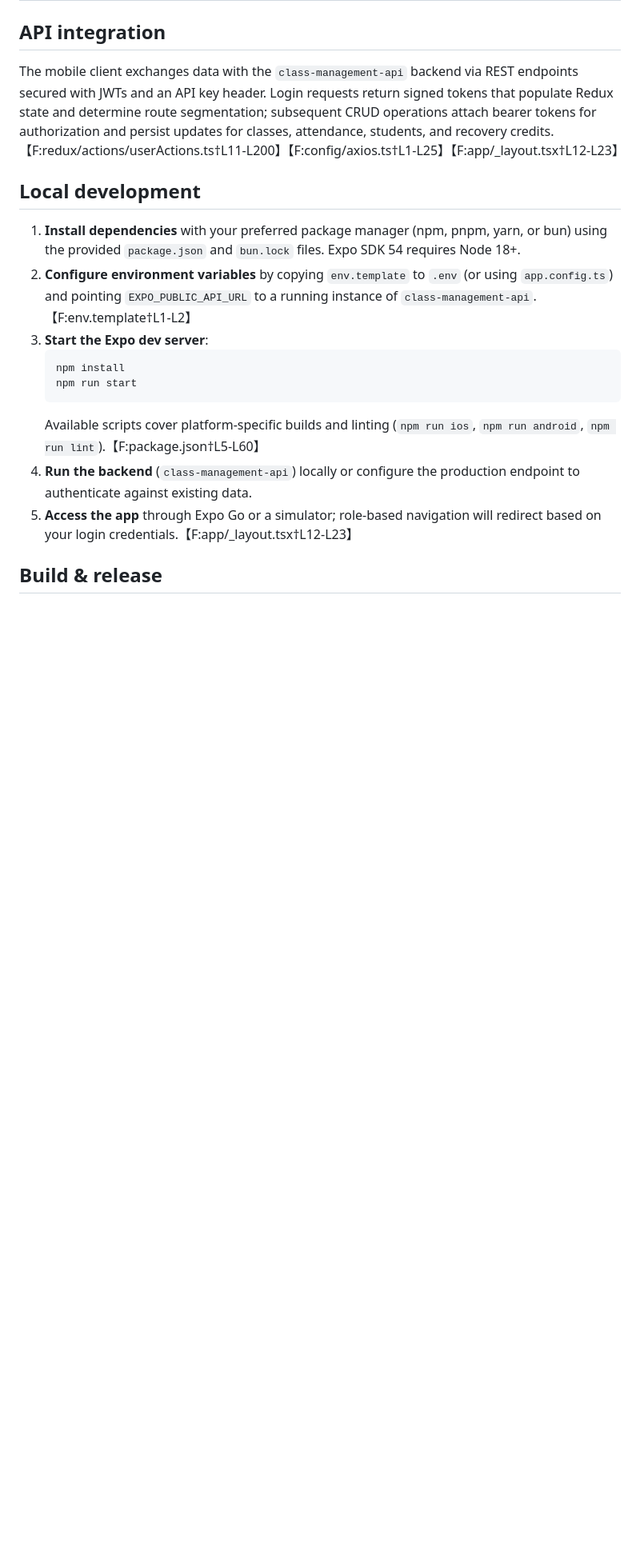
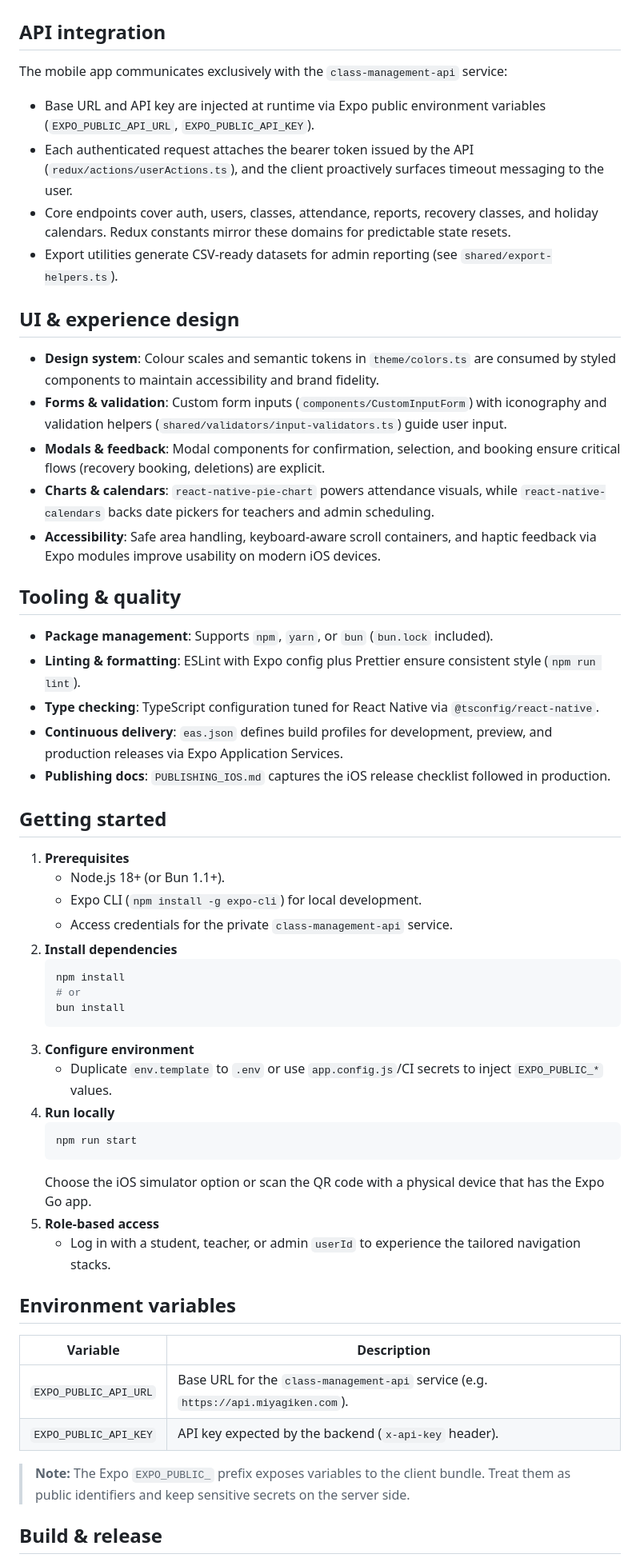
Before and after one commit to AcureroAdrian/class-management-app, a Markdown page: README.md, the part around one of its changes. Shown at 80% size. GitHub-like rendering; blank space fills up the shorter version.

````diff
--- a/README.md
+++ b/README.md
@@ -79,19 +82,52 @@ The app follows a modular architecture that separates navigation, state manageme
 
 ## API integration
+The mobile app communicates exclusively with the `class-management-api` service:
+- Base URL and API key are injected at runtime via Expo public environment variables (`EXPO_PUBLIC_API_URL`, `EXPO_PUBLIC_API_KEY`).
+- Each authenticated request attaches the bearer token issued by the API (`redux/actions/userActions.ts`), and the client proactively surfaces timeout messaging to the user.
+- Core endpoints cover auth, users, classes, attendance, reports, recovery classes, and holiday calendars. Redux constants mirror these domains for predictable state resets.
+- Export utilities generate CSV-ready datasets for admin reporting (see `shared/export-helpers.ts`).
 
-The mobile client exchanges data with the `class-management-api` backend via REST endpoints secured with JWTs and an API key header. Login requests return signed tokens that populate Redux state and determine route segmentation; subsequent CRUD operations attach bearer tokens for authorization and persist updates for classes, attendance, students, and recovery credits.【F:redux/actions/userActions.ts†L11-L200】【F:config/axios.ts†L1-L25】【F:app/_layout.tsx†L12-L23】
+## UI & experience design
+- **Design system**: Colour scales and semantic tokens in `theme/colors.ts` are consumed by styled components to maintain accessibility and brand fidelity.
+- **Forms & validation**: Custom form inputs (`components/CustomInputForm`) with iconography and validation helpers (`shared/validators/input-validators.ts`) guide user input.
+- **Modals & feedback**: Modal components for confirmation, selection, and booking ensure critical flows (recovery booking, deletions) are explicit.
+- **Charts & calendars**: `react-native-pie-chart` powers attendance visuals, while `react-native-calendars` backs date pickers for teachers and admin scheduling.
+- **Accessibility**: Safe area handling, keyboard-aware scroll containers, and haptic feedback via Expo modules improve usability on modern iOS devices.
 
-## Local development
+## Tooling & quality
+- **Package management**: Supports `npm`, `yarn`, or `bun` (`bun.lock` included).
+- **Linting & formatting**: ESLint with Expo config plus Prettier ensure consistent style (`npm run lint`).
+- **Type checking**: TypeScript configuration tuned for React Native via `@tsconfig/react-native`.
+- **Continuous delivery**: `eas.json` defines build profiles for development, preview, and production releases via Expo Application Services.
+- **Publishing docs**: `PUBLISHING_IOS.md` captures the iOS release checklist followed in production.
 
-1. **Install dependencies** with your preferred package manager (npm, pnpm, yarn, or bun) using the provided `package.json` and `bun.lock` files. Expo SDK 54 requires Node 18+.
-2. **Configure environment variables** by copying `env.template` to `.env` (or using `app.config.ts`) and pointing `EXPO_PUBLIC_API_URL` to a running instance of `class-management-api`.【F:env.template†L1-L2】
-3. **Start the Expo dev server**:
+## Getting started
+1. **Prerequisites**
+   - Node.js 18+ (or Bun 1.1+).
+   - Expo CLI (`npm install -g expo-cli`) for local development.
+   - Access credentials for the private `class-management-api` service.
+2. **Install dependencies**
    ```bash
    npm install
+   # or
+   bun install
+   ```
+3. **Configure environment**
+   - Duplicate `env.template` to `.env` or use `app.config.js`/CI secrets to inject `EXPO_PUBLIC_*` values.
+4. **Run locally**
+   ```bash
    npm run start
    ```
-   Available scripts cover platform-specific builds and linting (`npm run ios`, `npm run android`, `npm run lint`).【F:package.json†L5-L60】
-4. **Run the backend** (`class-management-api`) locally or configure the production endpoint to authenticate against existing data.
-5. **Access the app** through Expo Go or a simulator; role-based navigation will redirect based on your login credentials.【F:app/_layout.tsx†L12-L23】
+   Choose the iOS simulator option or scan the QR code with a physical device that has the Expo Go app.
+5. **Role-based access**
+   - Log in with a student, teacher, or admin `userId` to experience the tailored navigation stacks.
+
+## Environment variables
+| Variable | Description |
+| --- | --- |
+| `EXPO_PUBLIC_API_URL` | Base URL for the `class-management-api` service (e.g. `https://api.miyagiken.com`). |
+| `EXPO_PUBLIC_API_KEY` | API key expected by the backend (`x-api-key` header). |
+
+> **Note:** The Expo `EXPO_PUBLIC_` prefix exposes variables to the client bundle. Treat them as public identifiers and keep sensitive secrets on the server side.
 
 ## Build & release
````
Also changed, not shown: other parts of README.md (+74 -76 lines).
